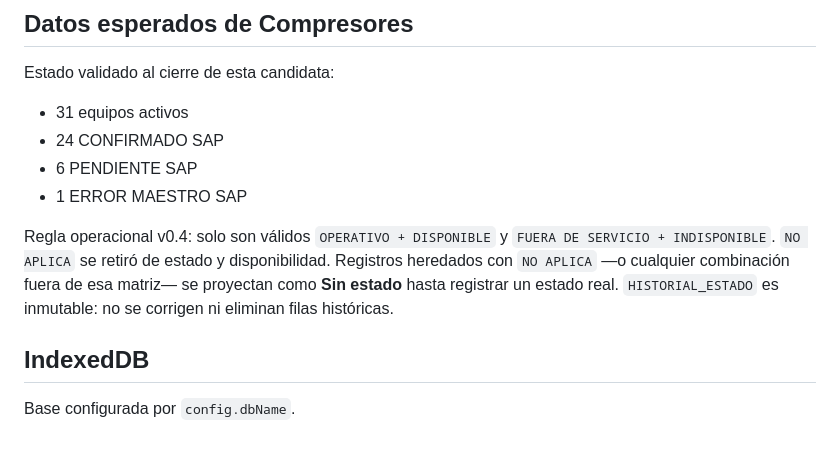
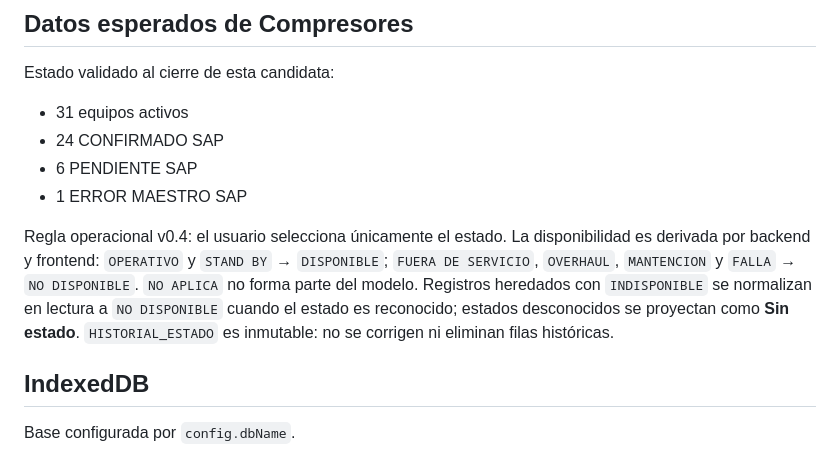
Before and after one commit to apps-mtto-ant/centro-control-sdso-stg, a Markdown page: README.md, the part around the change. Drawn GitHub-style.

Commit message:
AUTH12 rc7: sync README.md for derived availability

```diff
--- a/README.md
+++ b/README.md
@@ -50,7 +50,7 @@ Estado validado al cierre de esta candidata:
 - 6 PENDIENTE SAP
 - 1 ERROR MAESTRO SAP
 
-Regla operacional v0.4: solo son válidos `OPERATIVO + DISPONIBLE` y `FUERA DE SERVICIO + INDISPONIBLE`. `NO APLICA` se retiró de estado y disponibilidad. Registros heredados con `NO APLICA` —o cualquier combinación fuera de esa matriz— se proyectan como **Sin estado** hasta registrar un estado real. `HISTORIAL_ESTADO` es inmutable: no se corrigen ni eliminan filas históricas.
+Regla operacional v0.4: el usuario selecciona únicamente el estado. La disponibilidad es derivada por backend y frontend: `OPERATIVO` y `STAND BY` → `DISPONIBLE`; `FUERA DE SERVICIO`, `OVERHAUL`, `MANTENCION` y `FALLA` → `NO DISPONIBLE`. `NO APLICA` no forma parte del modelo. Registros heredados con `INDISPONIBLE` se normalizan en lectura a `NO DISPONIBLE` cuando el estado es reconocido; estados desconocidos se proyectan como **Sin estado**. `HISTORIAL_ESTADO` es inmutable: no se corrigen ni eliminan filas históricas.
 
 ## IndexedDB
 
```
